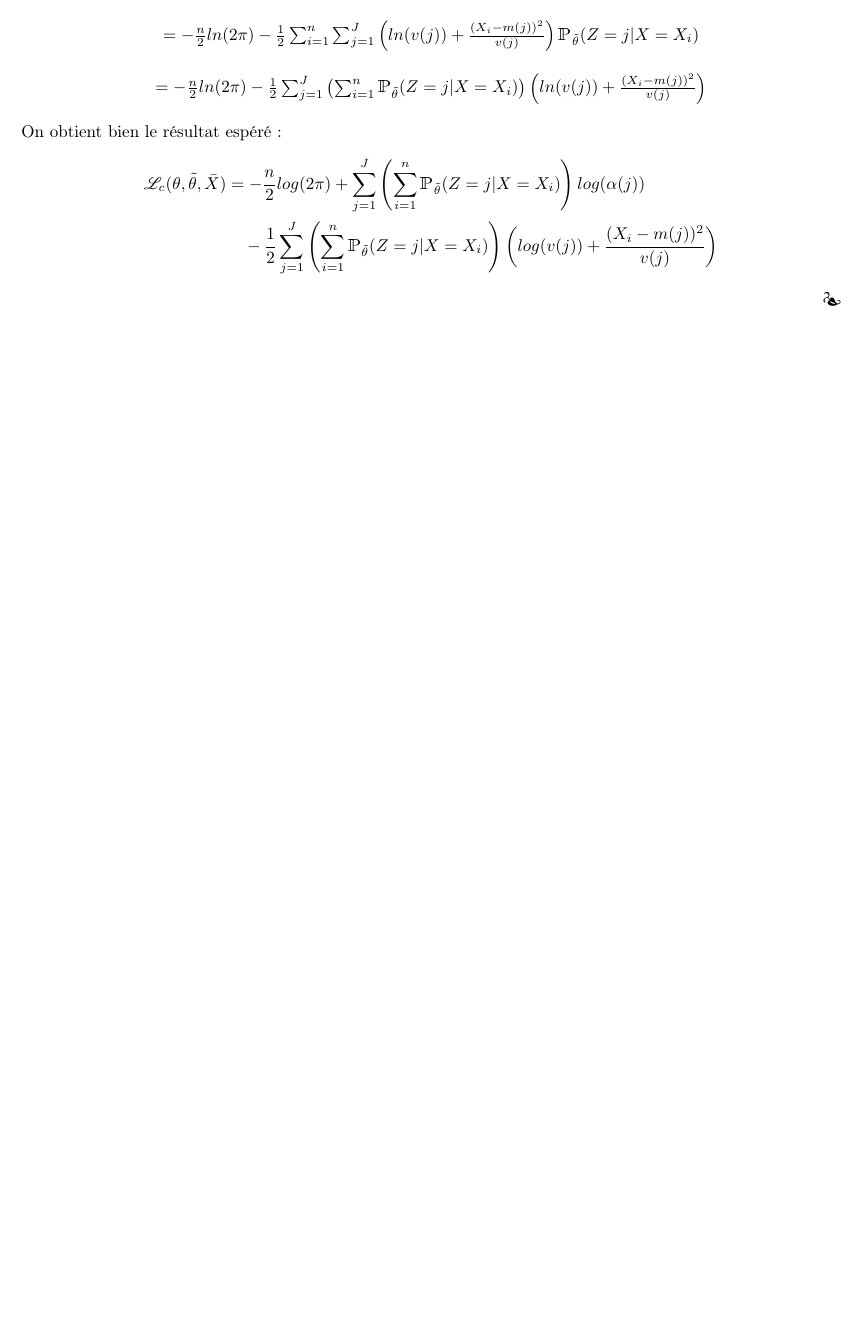
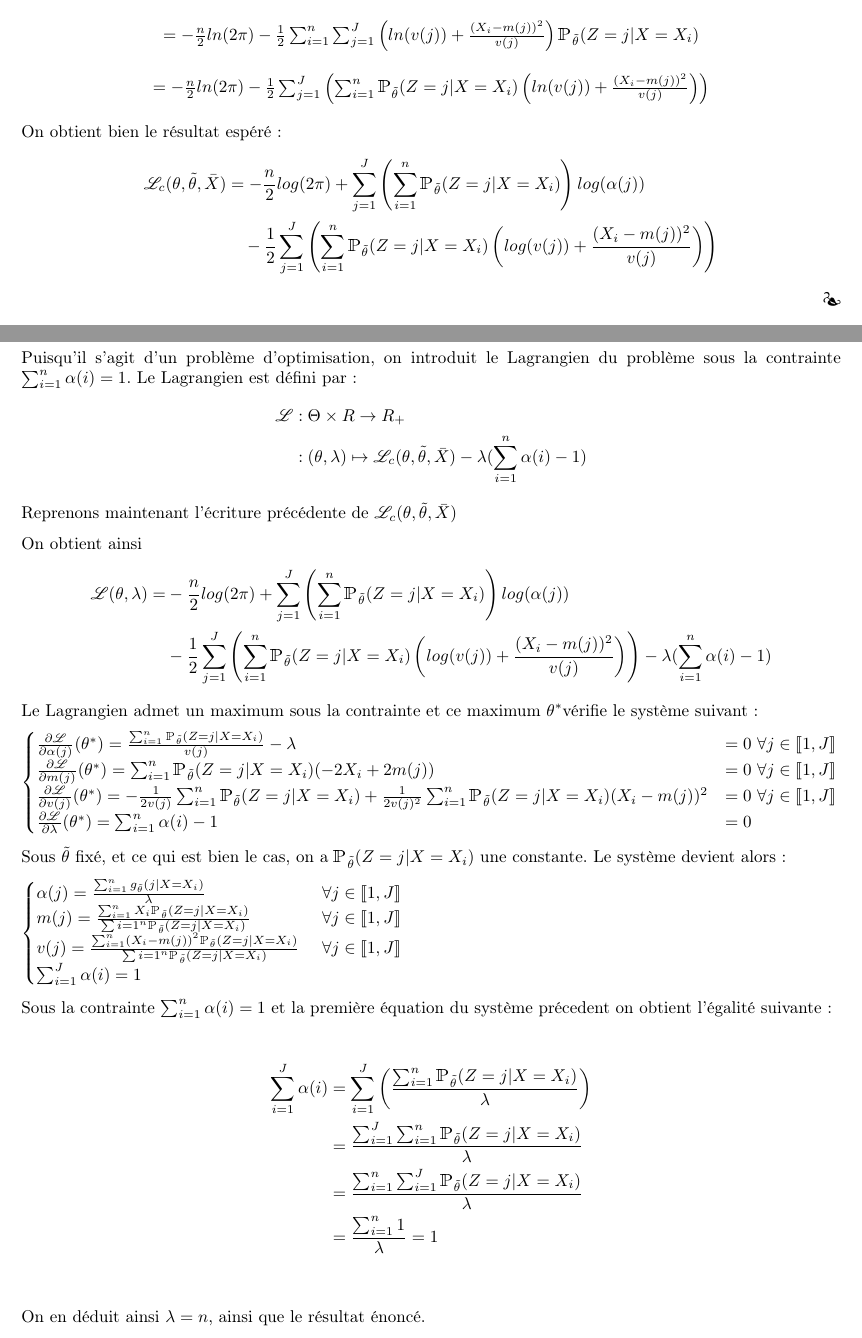
Before and after one commit to ThomasCrvl0/Projet_M1_SSD_mouettes, a LaTeX document (Latex/rapport.tex): part of page 9 of 15 before the commit and two parts of pages 9 and 10 of 15 after it, the two joined at a grey line, cut so that both start at the same text, the shorter picture padded with empty space. Compiled offline with pdfLaTeX.

Commit message:
Update rapport.tex

```diff
--- a/Latex/rapport.tex
+++ b/Latex/rapport.tex
@@ -480,12 +480,12 @@ $=\sum_{i=1}^n \sum_{j = 1}^J -\frac{1}{2} ln(2\pi) \prob_{\thetat} (Z = j|X = X
 $=-\frac{n}{2}ln(2\pi)  -\frac{1}{2} \sum_{i=1}^n \sum_{j = 1}^J \left(ln(v(j)) + \frac{(X_i - m(j))^2}{v(j)}\right)\prob_{\thetat} (Z = j|X = X_i) $
 \end{center}
 \begin{center}
-$=-\frac{n}{2}ln(2\pi)  -\frac{1}{2} \sum_{j=1}^J \left( \sum_{i = 1}^n \prob_{\thetat} (Z = j|X = X_i) \right) \left(ln(v(j)) + \frac{(X_i - m(j))^2}{v(j)}\right) $
+$=-\frac{n}{2}ln(2\pi)  -\frac{1}{2} \sum_{j=1}^J \left( \sum_{i = 1}^n \prob_{\thetat} (Z = j|X = X_i) \left(ln(v(j)) + \frac{(X_i - m(j))^2}{v(j)}\right)\right) $
 \end{center}
 On obtient bien le résultat espéré :
 \begin{align*}
  \lv_{c}(\theta, \thetat, \bar{X}) &= -\frac{n}{2}log(2\pi)+\sum_{j=1}^J \left(\sum_{i = 1}^n  \prob_{\thetat}(Z=j|X=X_i)\right) log(\alpha(j))\\
-&~~~-\frac{1}{2}\sum_{j=1}^J\left(\sum_{i=1}^n \prob_{\thetat}(Z=j|X=X_i)\right)\left(log(v(j))+\frac{(X_i-m(j))^2}{v(j)}\right)
+&~~~-\frac{1}{2}\sum_{j=1}^J\left(\sum_{i=1}^n \prob_{\thetat}(Z=j|X=X_i)\left(log(v(j))+\frac{(X_i-m(j))^2}{v(j)}\right)\right)
 \end{align*}
 \end{proof}
 
@@ -501,10 +501,57 @@ $m_M(j) = \displaystyle\frac{\sum_{i=1}^n X_i\prob_{\thetat}(Z=j|X=X_i)}{\sum{i=
 
 $v_M(j) = \displaystyle\frac{\sum_{i=1}^n (X_i -m(j))^2 \prob_{\thetat}(Z=j|X=X_i)}{\sum{i=1}^n\prob_{\thetat}(Z=j|X=X_i)}$
 \end{center}
-
 \end{prop}
 
 \begin{proof}
+Cherchons à maximiser pour toutes valeurs fixées de $\bar{X}$ la fonction $\theta \mapsto \lv_{c}(\theta,\thetat,\bar{X})$
+
+Puisqu'il s'agit d'un problème d'optimisation, on introduit le Lagrangien du problème sous la contrainte $\sum_{i=1}^n\alpha(i) = 1$.
+Le Lagrangien est défini par :
+\begin{align*}
+\lv &: \Theta \times R \rightarrow R_+\\
+&:(\theta,\lambda) \mapsto \lv_c(\theta,\thetat,\bar{X}) - \lambda(\sum_{i=1}^n\alpha(i)-1)
+\end{align*}
+Reprenons maintenant l'écriture précédente de $\lv_c(\theta,\thetat,\bar{X})$
+
+On obtient ainsi
+\begin{align*}
+\lv(\theta,\lambda) = &-\frac{n}{2}log(2\pi)+\sum_{j=1}^J \left(\sum_{i = 1}^n  \prob_{\thetat}(Z=j|X=X_i)\right) log(\alpha(j))\\
+&-\frac{1}{2}\sum_{j=1}^J\left(\sum_{i=1}^n \prob_{\thetat}(Z=j|X=X_i)\left(log(v(j))+\frac{(X_i-m(j))^2}{v(j)}\right)\right) - \lambda(\sum_{i=1}^n\alpha(i)-1)
+\end{align*}
+Le Lagrangien admet un maximum sous la contrainte et ce maximum $\theta^*$vérifie le système suivant :
+
+$
+\begin{cases}
+\frac{\partial \lv}{\partial \alpha(j)} (\theta^*) = \frac{\sum_{i=1}^n \prob_{\thetat}(Z=j|X=X_i)}{v(j)} - \lambda &=0 \text{ } \forall j \in \llbracket 1,J \rrbracket \\
+\frac{\partial \lv}{\partial m(j)} (\theta^*) = \sum_{i=1}^n \prob_{\thetat}(Z=j|X=X_i)(-2X_i+2m(j)) &=0 \text{ } \forall j \in \llbracket 1,J \rrbracket \\
+\frac{\partial \lv}{\partial v(j)} (\theta^*) = -\frac{1}{2v(j)}\sum_{i=1}^n \prob_{\thetat}(Z=j|X=X_i) + \frac{1}{2v(j)^2}\sum_{i=1}^n \prob_{\thetat}(Z=j|X=X_i)(X_i-m(j))^2 &=0 \text{ } \forall j \in \llbracket 1,J \rrbracket \\
+\frac{\partial \lv}{\partial \lambda} (\theta^*) = \sum_{i=1}^n\alpha(i)-1 &=0
+\end{cases}
+$
+
+Sous $\thetat$ fixé, et ce qui est bien le cas, on a $\prob_{\thetat}(Z=j|X=X_i)$ une constante.
+Le système devient alors :
+
+$
+\begin{cases}
+\alpha(j) = \frac{\sum_{i=1}^n g_{\thetat}(j|X=X_i)}{\lambda} &\text{ } \forall j \in \llbracket 1,J \rrbracket \\
+m(j) = \frac{\sum_{i=1}^n X_i\prob_{\thetat}(Z=j|X=X_i)}{\sum{i=1}^n \prob_{\thetat}(Z=j|X=X_i)} &\text{ } \forall j \in \llbracket 1,J \rrbracket \\
+v(j) = \frac{\sum_{i=1}^n (X_i -m(j))^2 \prob_{\thetat}(Z=j|X=X_i)}{\sum{i=1}^n\prob_{\thetat}(Z=j|X=X_i)} &\text{ } \forall j \in \llbracket 1,J \rrbracket \\
+\sum_{i=1}^J\alpha(i) =1
+\end{cases}
+$
+
+Sous la contrainte $\sum_{i=1}^n\alpha(i) =1$ et la première équation du système précedent on obtient l'égalité suivante :
+
+\begin{align*}
+\sum_{i=1}^J\alpha(i) &= \sum_{i=1}^J \left(\frac{\sum_{i=1}^n \prob_{\thetat}(Z=j|X=X_i)}{\lambda}\right)\\
+&=\frac{\sum_{i=1}^J \sum_{i=1}^n \prob_{\thetat}(Z=j|X=X_i)}{\lambda}\\
+&=\frac{\sum_{i=1}^n \sum_{i=1}^J \prob_{\thetat}(Z=j|X=X_i)}{\lambda}\\
+&=\frac{\sum_{i=1}^n 1}{\lambda}= 1\\
+\end{align*}
+
+On en déduit ainsi $\lambda = n$, ainsi que le résultat énoncé.
 
 \end{proof}
 
```
Also changed, not shown: Latex/rapport.tex (2 more changed lines).
